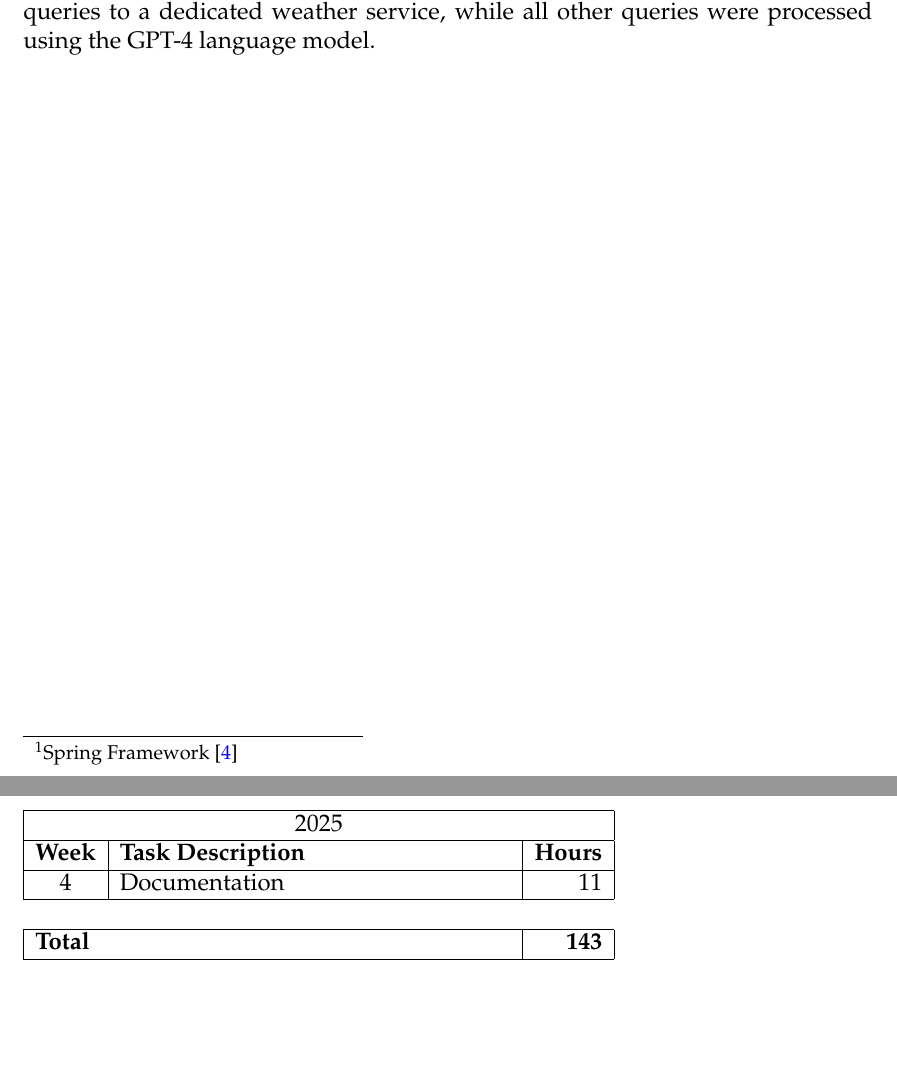
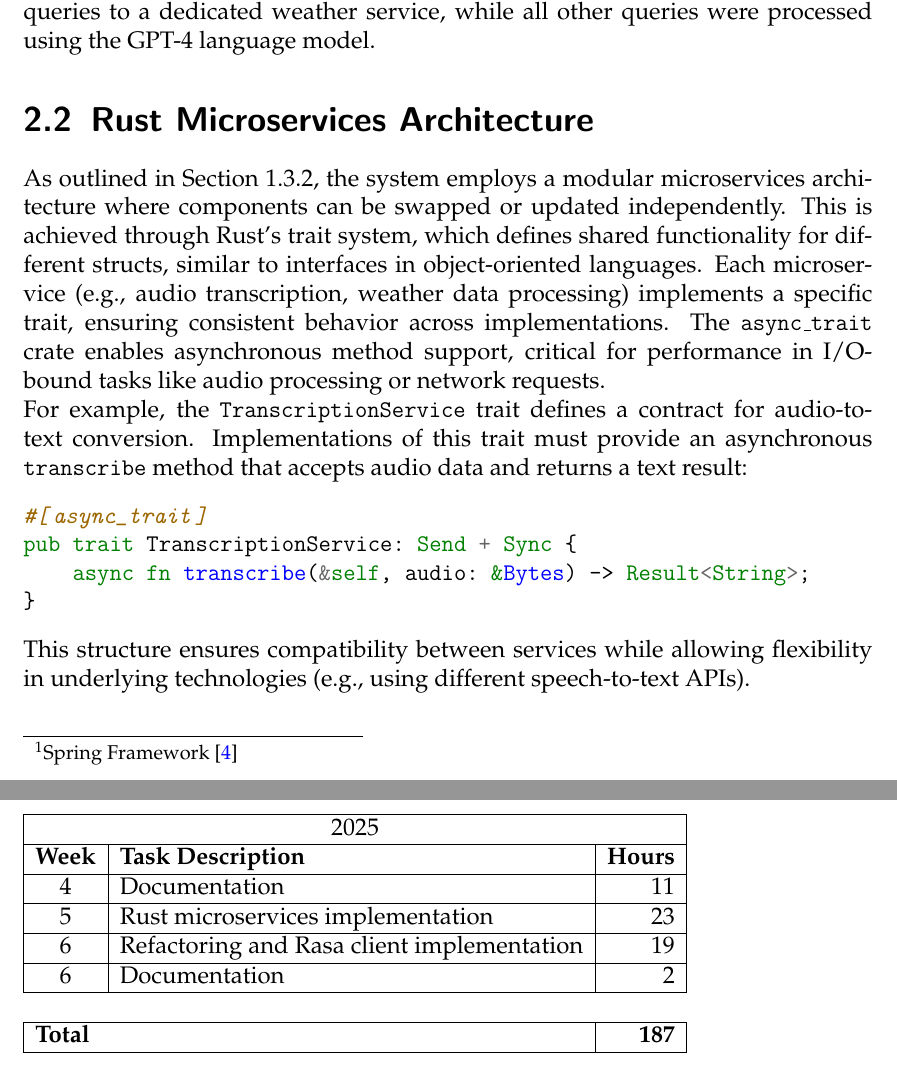
Before and after one commit to eagely/voice-docs, a LaTeX thesis (main.tex, which reads topics/implementation.tex, topics/time.tex): two parts of pages 11 and 15 of 17, joined at a grey line, cut so that both start at the same text, the shorter picture padded with empty space. Compiled offline with pdfLaTeX.

Commit message:
Add Rust microservices architecture section to implementation and update time tracking

```diff
--- a/main.tex
+++ b/main.tex
@@ -3,6 +3,7 @@
 \usepackage[scale=0.72, twoside, bindingoffset=2mm]{geometry}
 \usepackage{float}
 \usepackage{mathpazo}
+\usepackage[outputdir=.out]{minted}
 
 \school{HTBLuVA St. Pölten}
 \department{Higher Institute for Electronics and Technical Informatics}
--- a/topics/implementation.tex
+++ b/topics/implementation.tex
@@ -3,3 +3,19 @@
 
 \section{Spring Boot Prototype}
 The initial implementation of the backend service was developed in Kotlin using the Spring Boot framework\footnote{Spring Framework \cite{spring}}, a Java-based platform designed to provide foundational infrastructure for web applications. The service featured a prototype REST endpoint accessible at \texttt{http://localhost:8080/process}, which accepted textual input as an interim solution prior to the integration of audio processing capabilities. This endpoint utilized pattern-matching logic to direct weather-related queries to a dedicated weather service, while all other queries were processed using the GPT-4 language model.
+
+\section{Rust Microservices Architecture}
+As outlined in Section \ref{sec:design}, the system employs a modular microservices architecture where components can be swapped or updated independently.
+This is achieved through Rust's trait system, which defines shared functionality for different structs, similar to interfaces in object-oriented languages.
+Each microservice (e.g., audio transcription, weather data processing) implements a specific trait, ensuring consistent behavior across implementations.
+The \texttt{async\_trait} crate enables asynchronous method support, critical for performance in I/O-bound tasks like audio processing or network requests.
+
+For example, the \texttt{TranscriptionService} trait defines a contract for audio-to-text conversion.
+Implementations of this trait must provide an asynchronous \texttt{transcribe} method that accepts audio data and returns a text result:
+\begin{minted}{rust}
+#[async_trait]
+pub trait TranscriptionService: Send + Sync {
+    async fn transcribe(&self, audio: &Bytes) -> Result<String>;
+}
+\end{minted}
+This structure ensures compatibility between services while allowing flexibility in underlying technologies (e.g., using different speech-to-text APIs).
--- a/topics/time.tex
+++ b/topics/time.tex
@@ -12,5 +12,8 @@
 \addtimeentry{48}{Documentation}{8}
 \addtimeentry{49}{Documentation}{45}
 \addtimeentry{4}{Documentation}{11}
+\addtimeentry{5}{Rust microservices implementation}{23}
+\addtimeentry{6}{Refactoring and Rasa client implementation}{19}
+\addtimeentry{6}{Documentation}{2}
 
 \printtimeentries
```
Also changed, not shown: topics/introduction.tex (+1 -0 lines).
